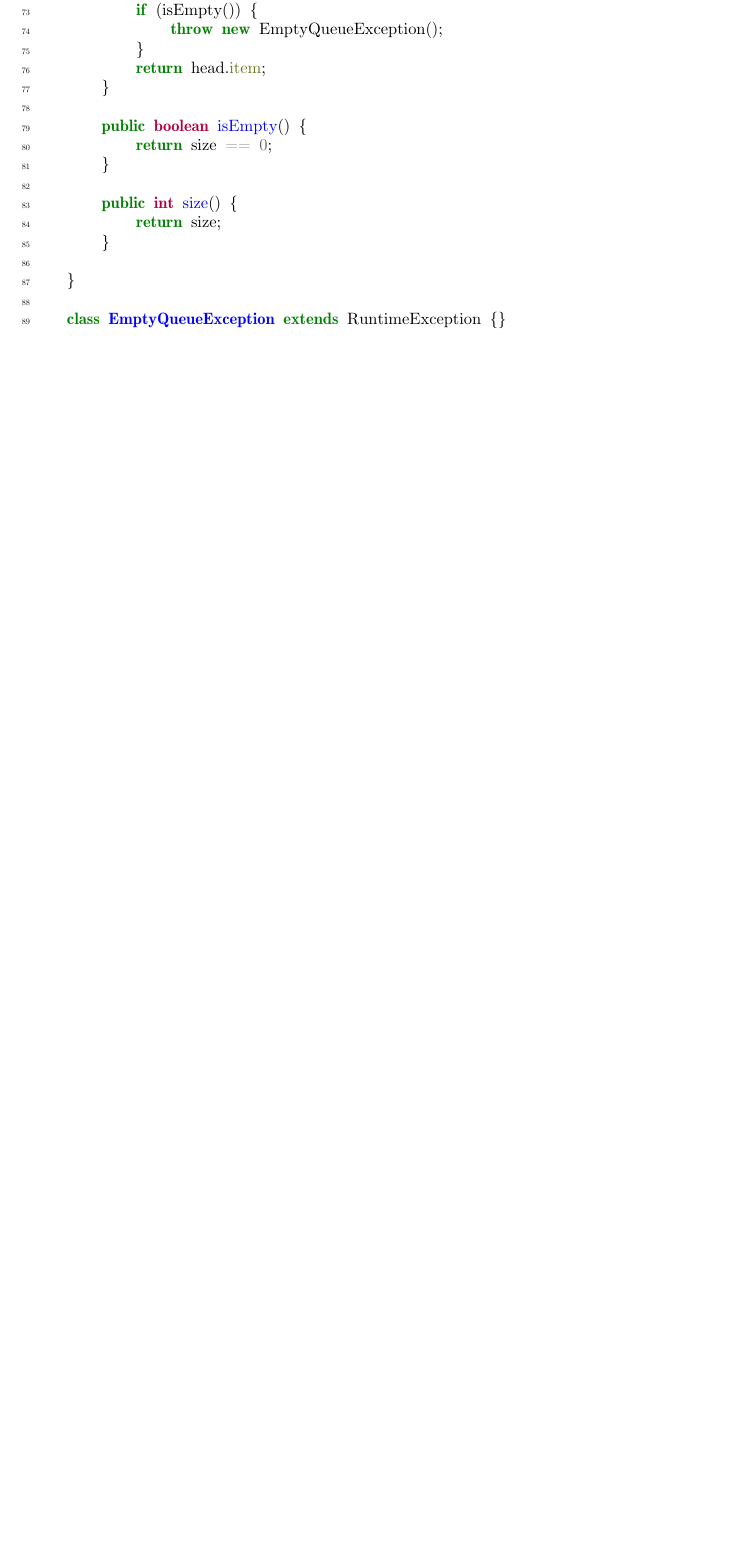
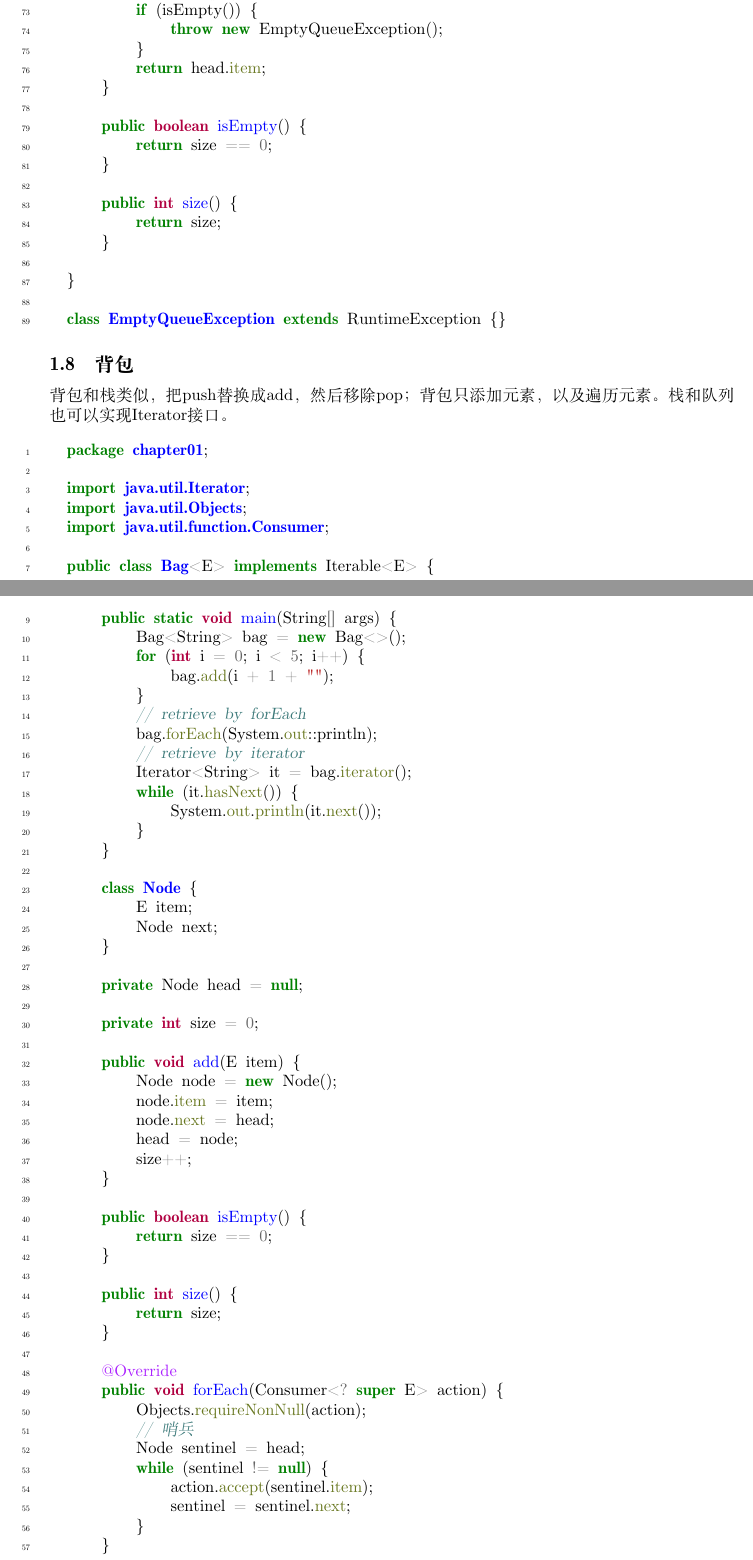
Before and after one commit to CecilJxSu/algorithm-notes, a LaTeX document (algorithm.tex): part of page 9 of 9 before the commit and two parts of pages 9 and 10 of 11 after it, the two joined at a grey line, cut so that both start at the same text, the shorter picture padded with empty space. Compiled offline with XeLaTeX; a missing font is replaced by an installed copy or a similar font.

Commit message:
添加背包链表实现

```diff
--- a/algorithm.tex
+++ b/algorithm.tex
@@ -552,4 +552,100 @@
   class EmptyQueueException extends RuntimeException {}
   \end{minted}
 
+  \subsection{背包}
+  背包和栈类似，把push替换成add，然后移除pop；背包只添加元素，以及遍历元素。栈和队列也可以实现Iterator接口。
+
+  \begin{minted}[linenos]{java}
+  package chapter01;
+
+  import java.util.Iterator;
+  import java.util.Objects;
+  import java.util.function.Consumer;
+
+  public class Bag<E> implements Iterable<E> {
+
+      public static void main(String[] args) {
+          Bag<String> bag = new Bag<>();
+          for (int i = 0; i < 5; i++) {
+              bag.add(i + 1 + "");
+          }
+          // retrieve by forEach
+          bag.forEach(System.out::println);
+          // retrieve by iterator
+          Iterator<String> it = bag.iterator();
+          while (it.hasNext()) {
+              System.out.println(it.next());
+          }
+      }
+
+      class Node {
+          E item;
+          Node next;
+      }
+
+      private Node head = null;
+
+      private int size = 0;
+
+      public void add(E item) {
+          Node node = new Node();
+          node.item = item;
+          node.next = head;
+          head = node;
+          size++;
+      }
+
+      public boolean isEmpty() {
+          return size == 0;
+      }
+
+      public int size() {
+          return size;
+      }
+
+      @Override
+      public void forEach(Consumer<? super E> action) {
+          Objects.requireNonNull(action);
+          // 哨兵
+          Node sentinel = head;
+          while (sentinel != null) {
+              action.accept(sentinel.item);
+              sentinel = sentinel.next;
+          }
+      }
+
+      @Override
+      public Iterator<E> iterator() {
+          return new Iterator<E>() {
+
+              /**
+               * 当前游标
+               */
+              int cursor = 0;
+
+              /**
+               * 节点游标
+               */
+              Node cursorNode = head;
+
+              @Override
+              public boolean hasNext() {
+                  return cursor < size;
+              }
+
+              @Override
+              public E next() {
+                  if (cursorNode == null) {
+                      throw new IllegalStateException();
+                  }
+                  E item = cursorNode.item;
+                  cursorNode = cursorNode.next;
+                  cursor++;
+                  return item;
+              }
+          };
+      }
+  }
+  \end{minted}
+
 \end{document}
```
Also changed, not shown: algorithm.tex (4 more changed lines), 3 other files.
